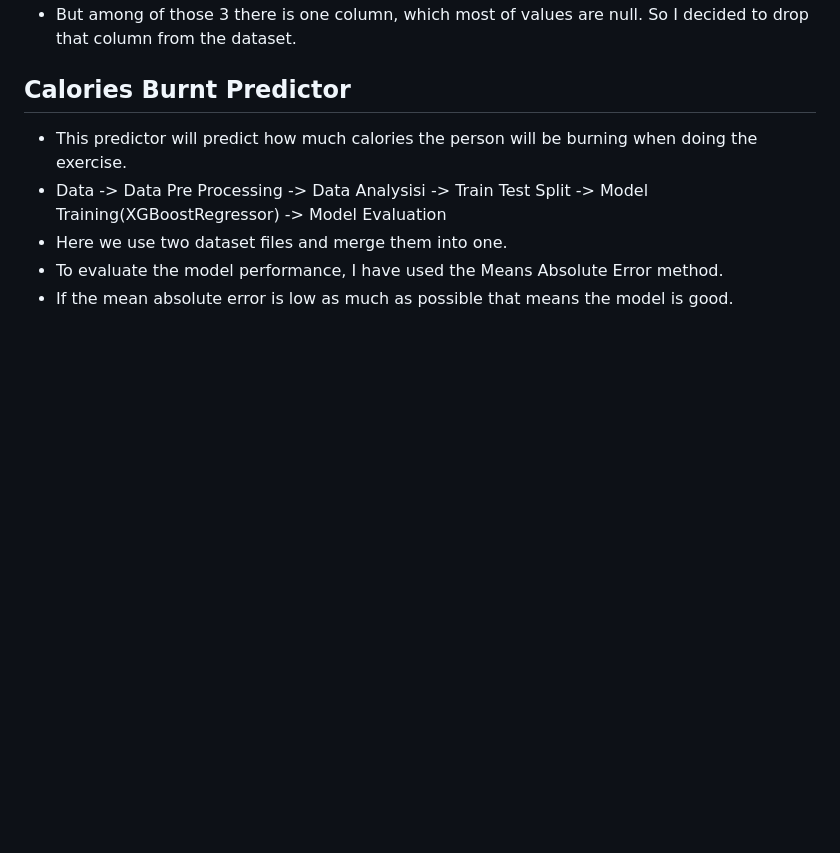
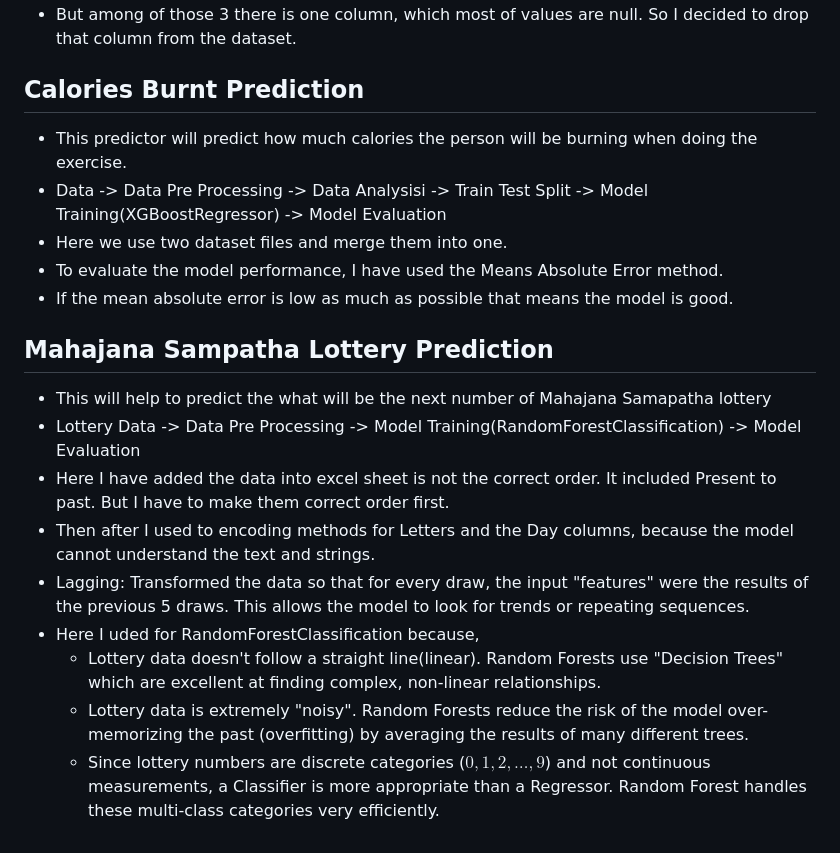
Before and after one commit to DewminJPH/ML-mini-projects, a Markdown page: README.md, the part around the change. Rendered like a GitHub page; blank space fills up the shorter version.

Commit message:
Summary added for the Mahajana Sampatha Lottery predictor

```diff
--- a/README.md
+++ b/README.md
@@ -121,9 +121,20 @@
   - In the dataset there are 3 columns which has null values included. So I have to handle those missing values.
   - But among of those 3 there is one column, which most of values are null. So I decided to drop that column from the dataset.
 
-## Calories Burnt Predictor
+## Calories Burnt Prediction
   - This predictor will predict how much calories the person will be burning when doing the exercise.
   - Data -> Data Pre Processing -> Data Analysisi -> Train Test Split -> Model Training(XGBoostRegressor) -> Model Evaluation
   - Here we use two dataset files and merge them into one.
   - To evaluate the model performance, I have used the Means Absolute Error method.
   - If the mean absolute error is low as much as possible that means the model is good.
+
+## Mahajana Sampatha Lottery Prediction
+  - This will help to predict the what will be the next number of Mahajana Samapatha lottery
+  - Lottery Data -> Data Pre Processing -> Model Training(RandomForestClassification) -> Model Evaluation
+  - Here I have added the data into excel sheet is not the correct order. It included Present to past. But I have to make them correct order first.
+  - Then after I used to encoding methods for Letters and the Day columns, because the model cannot understand the text and strings.
+  - Lagging: Transformed the data so that for every draw, the input "features" were the results of the previous 5 draws. This allows the model to look for trends or repeating sequences.
+  - Here I uded for RandomForestClassification because,
+    - Lottery data doesn't follow a straight line(linear). Random Forests use "Decision Trees" which are excellent at finding complex, non-linear relationships.
+    - Lottery data is extremely "noisy". Random Forests reduce the risk of the model over-memorizing the past (overfitting) by averaging the results of many different trees.
+    - Since lottery numbers are discrete categories ($0, 1, 2, \dots, 9$) and not continuous measurements, a Classifier is more appropriate than a Regressor. Random Forest handles these multi-class categories very efficiently.
```
